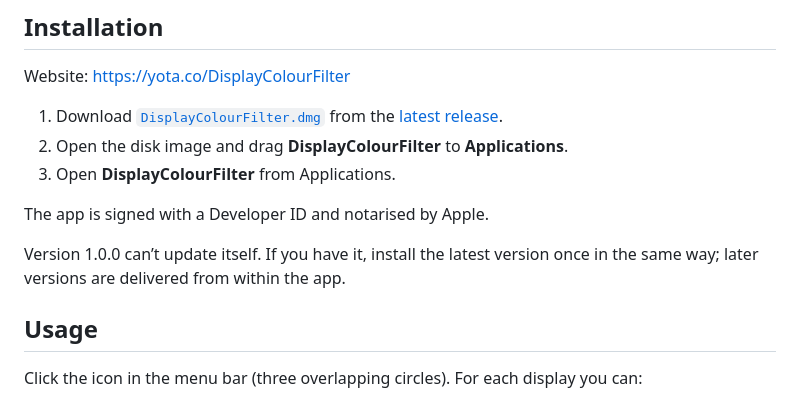
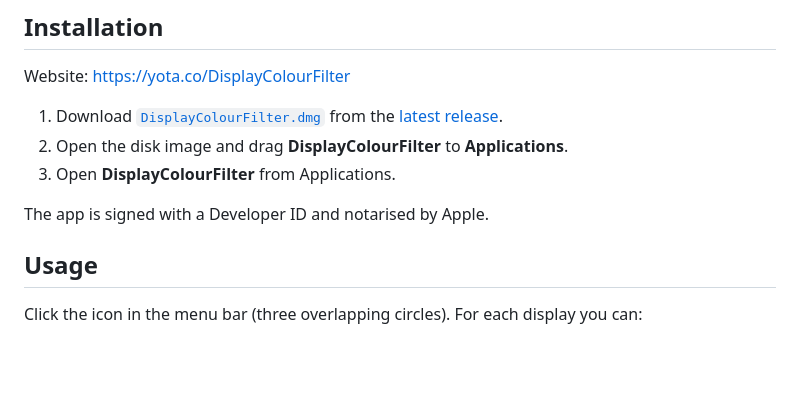
Before and after one commit to yotashiraishi/DisplayColourFilter, a Markdown page: README.md, the part around the change. Rendered like a GitHub page; blank space fills up the shorter version.

Commit message:
Remove the note about updating from version 1.0.0

```diff
--- a/README.md
+++ b/README.md
@@ -37,8 +37,6 @@ Website: <https://yota.co/DisplayColourFilter>
 3. Open **DisplayColourFilter** from Applications.
 
 The app is signed with a Developer ID and notarised by Apple.
-
-Version 1.0.0 can’t update itself. If you have it, install the latest version once in the same way; later versions are delivered from within the app.
 
 ## Usage
 
```
